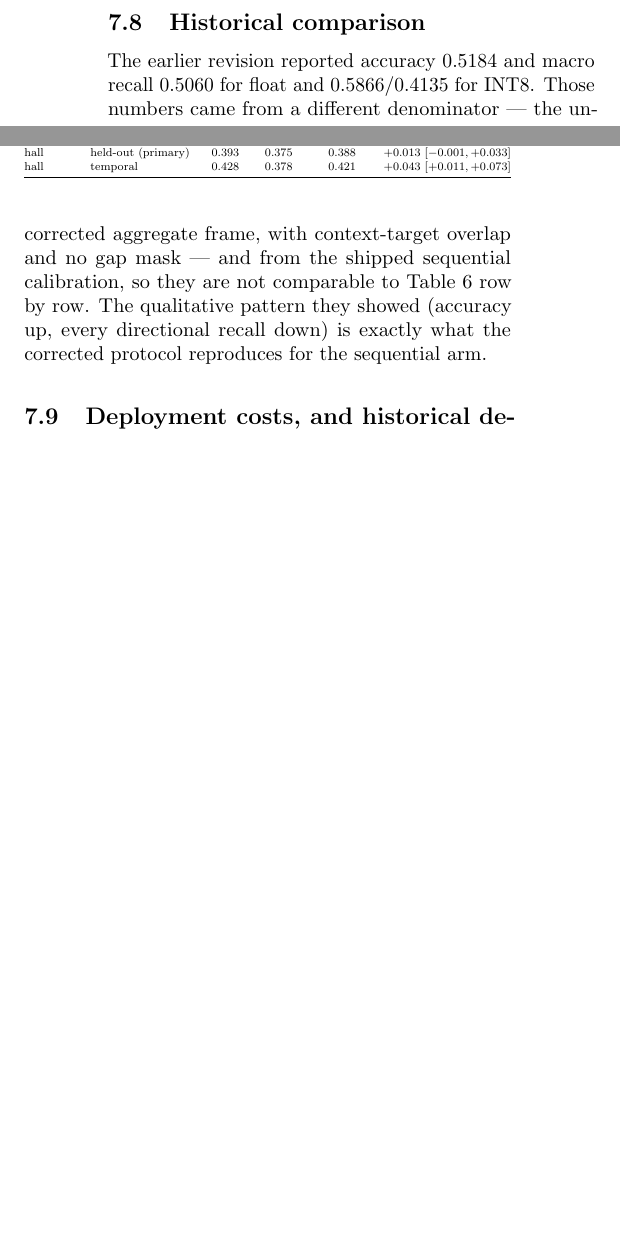
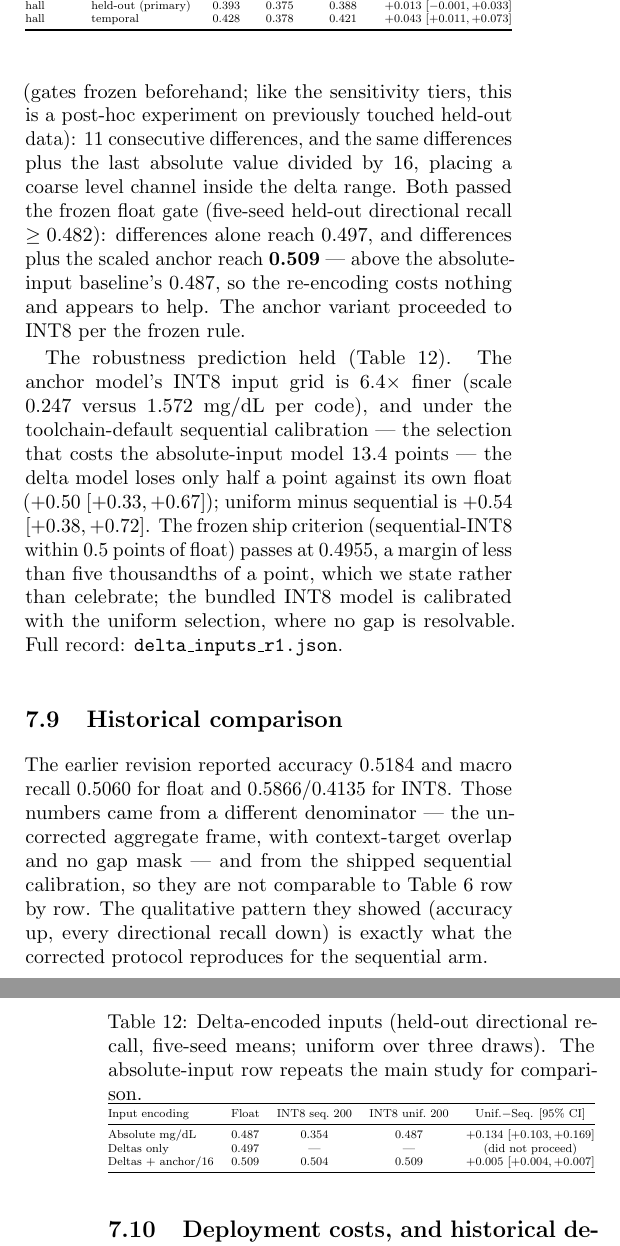
Before and after one commit to mohamedmenasy/GlucoEdge, a LaTeX paper (paper/main.tex): two parts of the columns of page 9 of 14 before the commit and two parts of the columns of pages 9 and 10 of 14 after it, joined at a grey line, cut so that both start at the same text, the shorter picture padded with empty space. Compiled offline with pdfLaTeX.

Commit message:
docs(paper): delta-encoded inputs results
Co-Authored-By: Claude Fable 5 <noreply@anthropic.com>
Claude-Session: https://claude.ai/code/session_017Whs4R6VhCQNfVjbHo1ZGB

```diff
--- a/paper/main.tex
+++ b/paper/main.tex
@@ -1012,3 +1016,46 @@ hall & temporal & 0.428 & 0.378 & 0.421 & $+0.043$ $[+0.011, +0.073]$ \\
+eligible windows and seeds (gates frozen beforehand; like the
+sensitivity tiers, this is a post-hoc experiment on previously touched
+held-out data): 11 consecutive differences, and the same differences
+plus the last absolute value divided by 16, placing a coarse level
+channel inside the delta range. Both passed the frozen float gate
+(five-seed held-out directional recall $\geq 0.482$): differences alone
+reach 0.497, and differences plus the scaled anchor reach
+\textbf{0.509} --- above the absolute-input baseline's 0.487, so the
+re-encoding costs nothing and appears to help. The anchor variant
+proceeded to INT8 per the frozen rule.
+
+The robustness prediction held (Table~\ref{tab:delta}). The anchor
+model's INT8 input grid is $6.4\times$ finer (scale 0.247 versus 1.572
+mg/dL per code), and under the toolchain-default sequential calibration
+--- the selection that costs the absolute-input model 13.4 points ---
+the delta model loses only half a point against its own float
+($+0.50$ $[+0.33, +0.67]$); uniform minus sequential is $+0.54$
+$[+0.38, +0.72]$. The frozen ship criterion (sequential-INT8 within 0.5
+points of float) passes at 0.4955, a margin of less than five
+thousandths of a point, which we state rather than celebrate; the
+bundled INT8 model is calibrated with the uniform selection, where no
+gap is resolvable. Full record:
+\texttt{delta\_inputs\_r1.json}.
+
+\begin{table}[t]
+\centering
+\caption{Delta-encoded inputs (held-out directional recall, five-seed
+means; uniform over three draws). The absolute-input row repeats the
+main study for comparison.}
+\label{tab:delta}
+\footnotesize
+\resizebox{\columnwidth}{!}{%
+\begin{tabular}{@{}lcccc@{}}
+\toprule
+Input encoding & Float & INT8 seq.\ 200 & INT8 unif.\ 200 & Unif.$-$Seq. [95\% CI] \\
+\midrule
+Absolute mg/dL & 0.487 & 0.354 & 0.487 & $+0.134$ $[+0.103, +0.169]$ \\
+Deltas only & 0.497 & --- & --- & (did not proceed) \\
+Deltas + anchor/16 & 0.509 & 0.504 & 0.509 & $+0.005$ $[+0.004, +0.007]$ \\
+\bottomrule
+\end{tabular}}
+\end{table}
+
 \subsection{Historical comparison}
 
 The earlier revision reported accuracy 0.5184 and macro recall 0.5060 for
```
Also changed, not shown: paper/README.md, paper/main.pdf, paper/main.tex (4 more changed lines).
